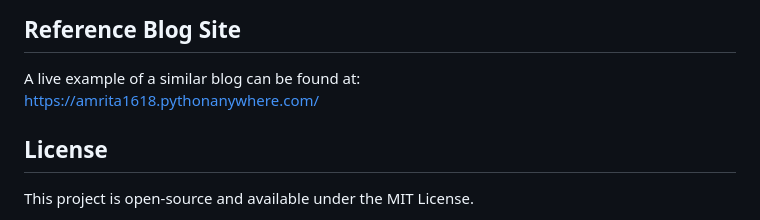
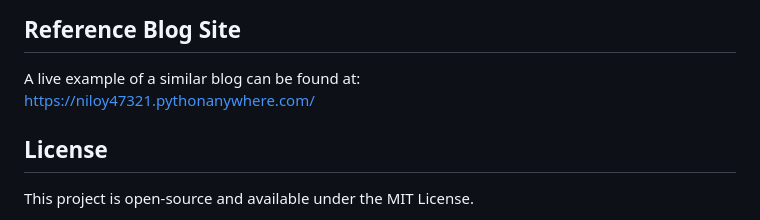
Before and after one commit to Niloy441/django-blog-website, a Markdown page: README.md, the part around the change. GitHub-like rendering.

```diff
--- a/README.md
+++ b/README.md
@@ -103,7 +103,7 @@ The project can be deployed on platforms like **PythonAnywhere**, **Render**, or
 ## Reference Blog Site
 
 A live example of a similar blog can be found at:
-[https://amrita1618.pythonanywhere.com/](https://amrita1618.pythonanywhere.com/)
+[https://niloy47321.pythonanywhere.com/](https://niloy47321.pythonanywhere.com/)
 
 ## License
 
```
